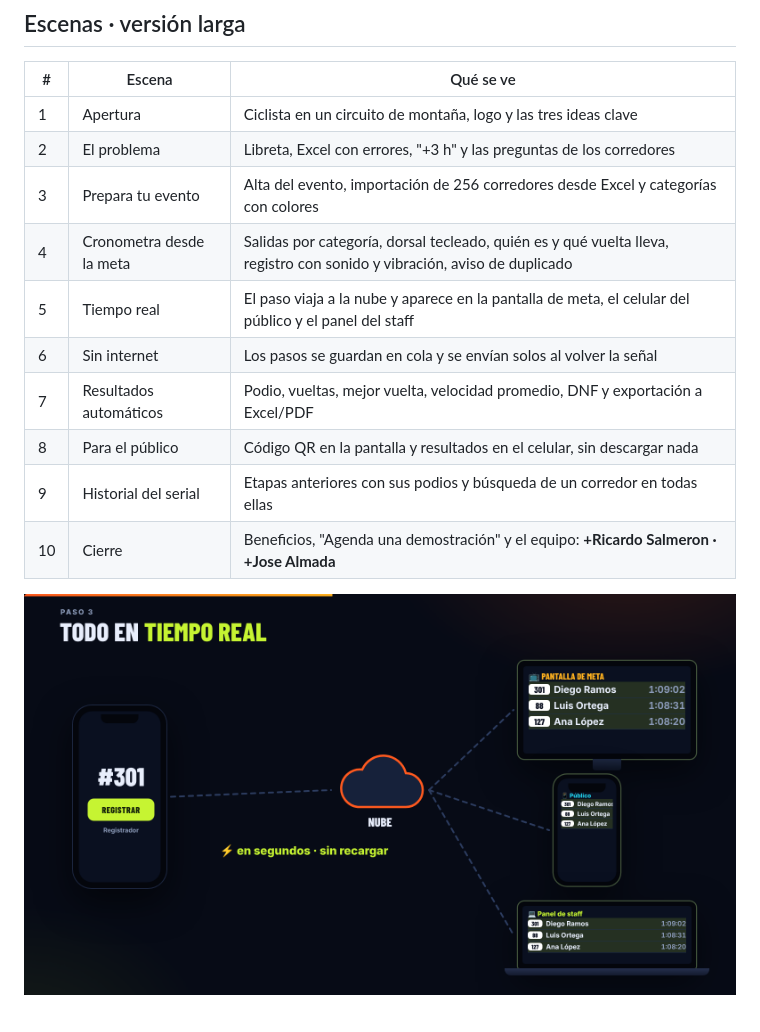
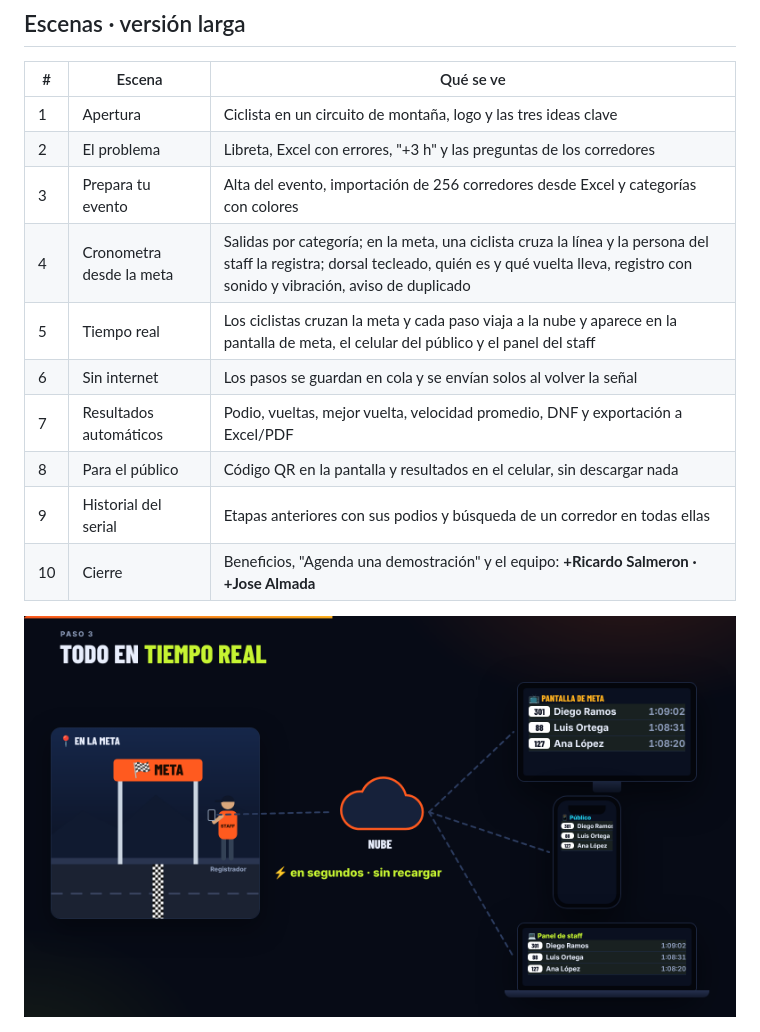
Before and after one commit to ricardosalmeron71-png/chronobike, a Markdown page: docs/PRESENTACION_ANIMADA.md, the part around the change. Rendered like a GitHub page; pictures changed too: docs/img/presentacion-vivo.png.

Commit message:
Presentación: meta con ciclistas cruzando y persona cronometrando
Co-Authored-By: Claude Opus 5.5 <noreply@anthropic.com>
Claude-Session: https://claude.ai/code/session_01GFrjzfvwnkTfurMkTH8iyS

```diff
--- a/docs/PRESENTACION_ANIMADA.md
+++ b/docs/PRESENTACION_ANIMADA.md
@@ -27,8 +27,8 @@
 | 1 | Apertura | Ciclista en un circuito de montaña, logo y las tres ideas clave |
 | 2 | El problema | Libreta, Excel con errores, "+3 h" y las preguntas de los corredores |
 | 3 | Prepara tu evento | Alta del evento, importación de 256 corredores desde Excel y categorías con colores |
-| 4 | Cronometra desde la meta | Salidas por categoría, dorsal tecleado, quién es y qué vuelta lleva, registro con sonido y vibración, aviso de duplicado |
-| 5 | Tiempo real | El paso viaja a la nube y aparece en la pantalla de meta, el celular del público y el panel del staff |
+| 4 | Cronometra desde la meta | Salidas por categoría; en la meta, una ciclista cruza la línea y la persona del staff la registra; dorsal tecleado, quién es y qué vuelta lleva, registro con sonido y vibración, aviso de duplicado |
+| 5 | Tiempo real | Los ciclistas cruzan la meta y cada paso viaja a la nube y aparece en la pantalla de meta, el celular del público y el panel del staff |
 | 6 | Sin internet | Los pasos se guardan en cola y se envían solos al volver la señal |
 | 7 | Resultados automáticos | Podio, vueltas, mejor vuelta, velocidad promedio, DNF y exportación a Excel/PDF |
 | 8 | Para el público | Código QR en la pantalla y resultados en el celular, sin descargar nada |
```
Also changed, not shown: 1 other file.
